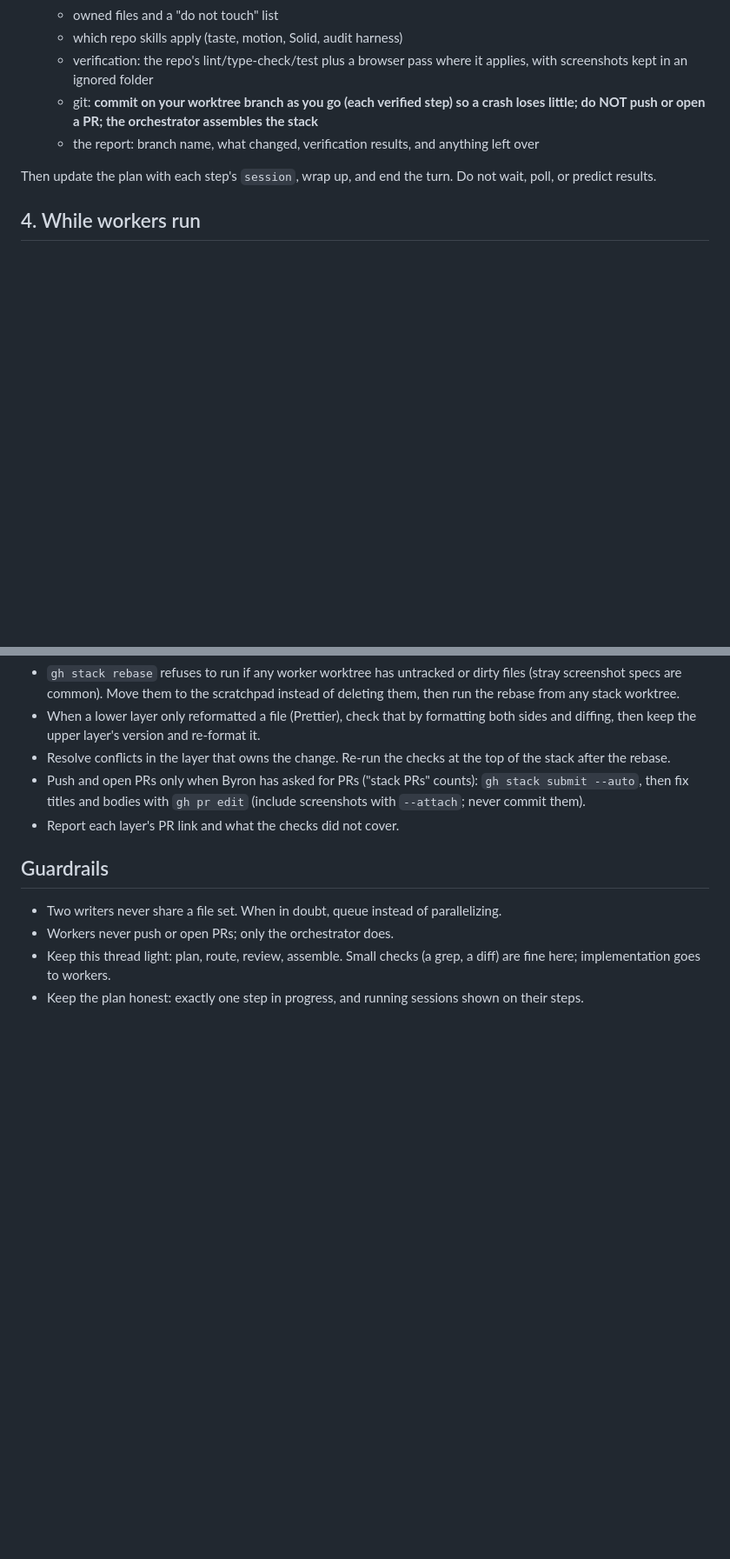
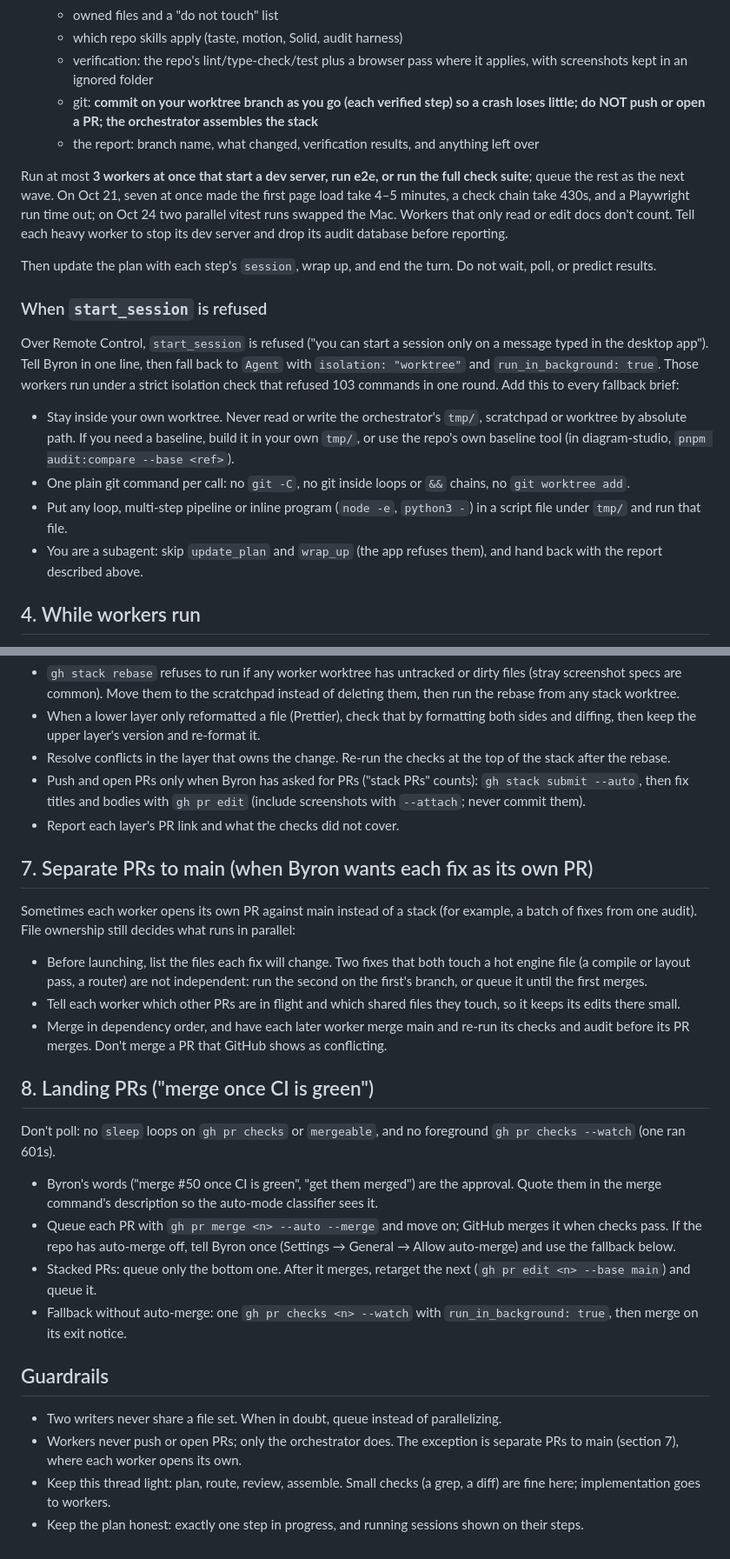
Before and after one commit to byronwall/.agents, a Markdown page: skills/queued-orchestrator/SKILL.md, 2 parts joined by grey strips. Shown at 87% size. Rendered like a GitHub page; blank space fills up the shorter version.

Commit message:
queued-orchestrator: cap heavy workers at 3 at once

```diff
--- a/skills/queued-orchestrator/SKILL.md
+++ b/skills/queued-orchestrator/SKILL.md
@@ -65,8 +65,34 @@ the `start_session` calls in parallel with:
   - the report: branch name, what changed, verification results, and anything
     left over
 
+Run at most **3 workers at once that start a dev server, run e2e, or run the
+full check suite**; queue the rest as the next wave. On Oct 21, seven at once
+made the first page load take 4–5 minutes, a check chain take 430s, and a
+Playwright run time out; on Oct 24 two parallel vitest runs swapped the Mac.
+Workers that only read or edit docs don't count. Tell each heavy worker to
+stop its dev server and drop its audit database before reporting.
+
 Then update the plan with each step's `session`, wrap up, and end the turn.
 Do not wait, poll, or predict results.
+
+### When `start_session` is refused
+
+Over Remote Control, `start_session` is refused ("you can start a session only
+on a message typed in the desktop app"). Tell Byron in one line, then fall back
+to `Agent` with `isolation: "worktree"` and `run_in_background: true`. Those
+workers run under a strict isolation check that refused 103 commands in one
+round. Add this to every fallback brief:
+
+- Stay inside your own worktree. Never read or write the orchestrator's `tmp/`,
+  scratchpad or worktree by absolute path. If you need a baseline, build it in
+  your own `tmp/`, or use the repo's own baseline tool (in diagram-studio,
+  `pnpm audit:compare --base <ref>`).
+- One plain git command per call: no `git -C`, no git inside loops or `&&`
+  chains, no `git worktree add`.
+- Put any loop, multi-step pipeline or inline program (`node -e`, `python3 -`)
+  in a script file under `tmp/` and run that file.
+- You are a subagent: skip `update_plan` and `wrap_up` (the app refuses them),
+  and hand back with the report described above.
 
 ## 4. While workers run
 
@@ -124,10 +150,43 @@ gh stack rebase            # resolve conflicts layer by layer, then --continue
   (include screenshots with `--attach`; never commit them).
 - Report each layer's PR link and what the checks did not cover.
 
+## 7. Separate PRs to main (when Byron wants each fix as its own PR)
+
+Sometimes each worker opens its own PR against main instead of a stack (for
+example, a batch of fixes from one audit). File ownership still decides what
+runs in parallel:
+
+- Before launching, list the files each fix will change. Two fixes that both
+  touch a hot engine file (a compile or layout pass, a router) are not
+  independent: run the second on the first's branch, or queue it until the
+  first merges.
+- Tell each worker which other PRs are in flight and which shared files they
+  touch, so it keeps its edits there small.
+- Merge in dependency order, and have each later worker merge main and re-run
+  its checks and audit before its PR merges. Don't merge a PR that GitHub shows
+  as conflicting.
+
+## 8. Landing PRs ("merge once CI is green")
+
+Don't poll: no `sleep` loops on `gh pr checks` or `mergeable`, and no
+foreground `gh pr checks --watch` (one ran 601s).
+
+- Byron's words ("merge #50 once CI is green", "get them merged") are the
+  approval. Quote them in the merge command's description so the auto-mode
+  classifier sees it.
+- Queue each PR with `gh pr merge <n> --auto --merge` and move on; GitHub
+  merges it when checks pass. If the repo has auto-merge off, tell Byron once
+  (Settings → General → Allow auto-merge) and use the fallback below.
+- Stacked PRs: queue only the bottom one. After it merges, retarget the next
+  (`gh pr edit <n> --base main`) and queue it.
+- Fallback without auto-merge: one `gh pr checks <n> --watch` with
+  `run_in_background: true`, then merge on its exit notice.
+
 ## Guardrails
 
 - Two writers never share a file set. When in doubt, queue instead of parallelizing.
-- Workers never push or open PRs; only the orchestrator does.
+- Workers never push or open PRs; only the orchestrator does. The exception is
+  separate PRs to main (section 7), where each worker opens its own.
 - Keep this thread light: plan, route, review, assemble. Small checks (a grep,
   a diff) are fine here; implementation goes to workers.
 - Keep the plan honest: exactly one step in progress, and running sessions
```
Also changed, not shown: other parts of skills/queued-orchestrator/SKILL.md (+1 -1 lines).
